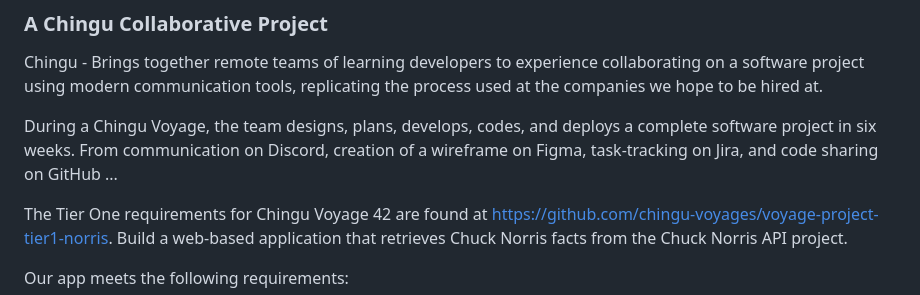
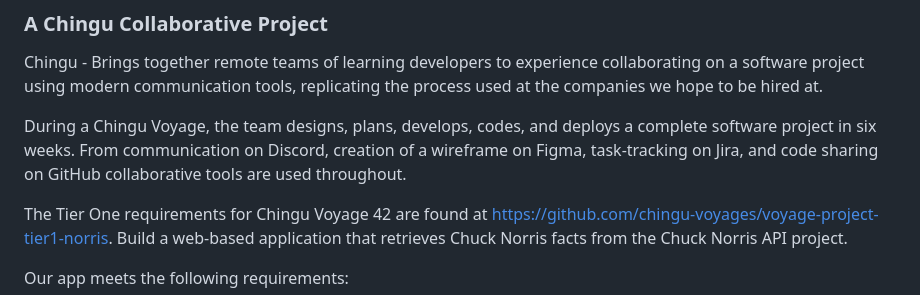
Before and after one commit to chingu-voyages/v42-toucans-team-03, a Markdown page: README.md, the part around the change. Rendered like a GitHub page.

Commit message:
finish sentence

```diff
--- a/README.md
+++ b/README.md
@@ -4,7 +4,7 @@
 
 Chingu - Brings together remote teams of learning developers to experience collaborating on a software project using modern communication tools, replicating the process used at the companies we hope to be hired at.
 
-During a Chingu Voyage, the team designs, plans, develops, codes, and deploys a complete software project in six weeks.  From communication on Discord, creation of a wireframe on Figma, task-tracking on Jira, and code sharing on GitHub ...
+During a Chingu Voyage, the team designs, plans, develops, codes, and deploys a complete software project in six weeks.  From communication on Discord, creation of a wireframe on Figma, task-tracking on Jira, and code sharing on GitHub collaborative tools are used throughout.
 
 The Tier One requirements for Chingu Voyage 42 are found at https://github.com/chingu-voyages/voyage-project-tier1-norris.  Build a web-based application that retrieves Chuck Norris facts from the Chuck Norris API project.
 
```
